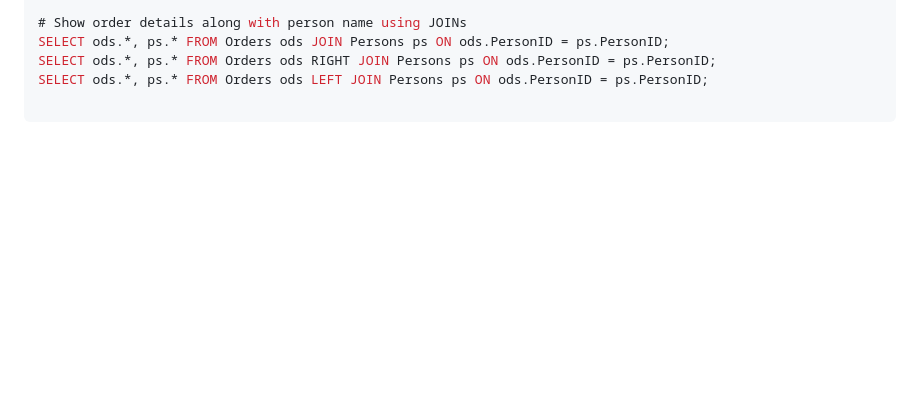
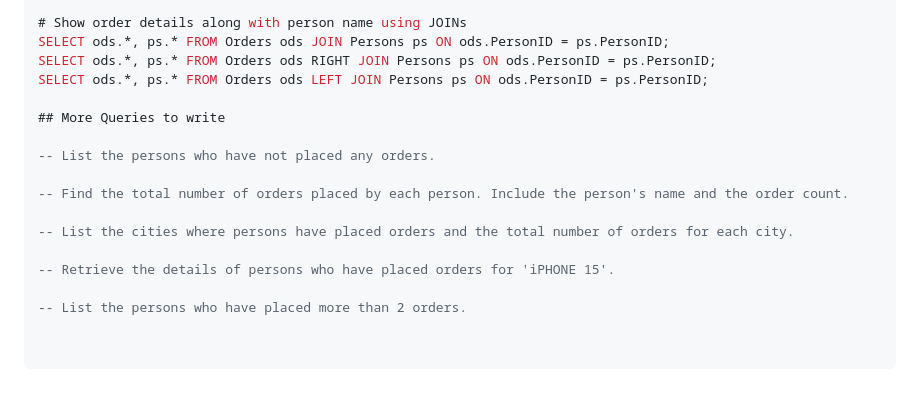
Before and after one commit to ramanujds/ey-adv-java, a Markdown page: day-1-database-sql.md, the part around the change. Drawn GitHub-style; blank space fills up the shorter version.

````diff
--- a/day-1-database-sql.md
+++ b/day-1-database-sql.md
@@ -110,4 +110,17 @@ SELECT ods.*, ps.* FROM Orders ods JOIN Persons ps ON ods.PersonID = ps.PersonID
 SELECT ods.*, ps.* FROM Orders ods RIGHT JOIN Persons ps ON ods.PersonID = ps.PersonID;
 SELECT ods.*, ps.* FROM Orders ods LEFT JOIN Persons ps ON ods.PersonID = ps.PersonID;
 
+## More Queries to write
+
+-- List the persons who have not placed any orders.
+
+-- Find the total number of orders placed by each person. Include the person's name and the order count.
+
+-- List the cities where persons have placed orders and the total number of orders for each city.
+
+-- Retrieve the details of persons who have placed orders for 'iPHONE 15'.
+
+-- List the persons who have placed more than 2 orders.
+
+
 ```
````
